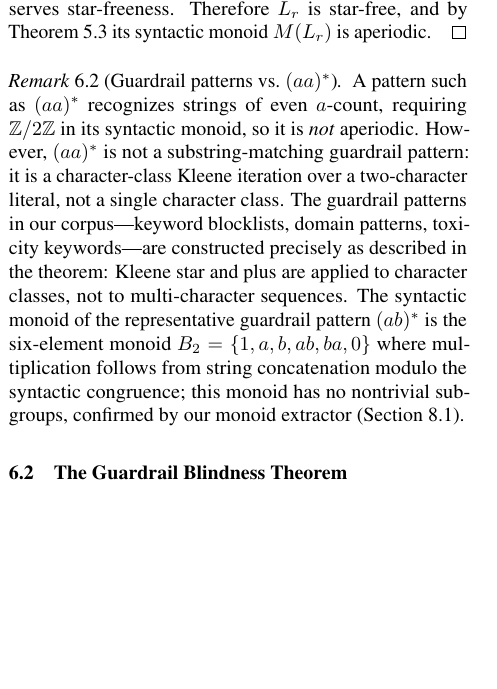
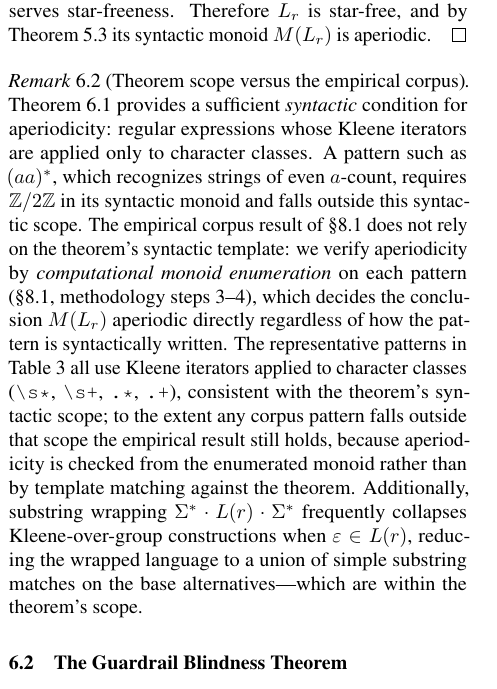
Before and after one commit to josephrobertlopez/aperiodic-guardrails, a LaTeX paper (paper/main.tex): part of one column of page 6 of 24, cut so that both start at the same text, the shorter picture padded with empty space. Compiled offline with pdfLaTeX.

Commit message:
paper: clarify theorem scope vs empirical corpus verification
Peer review flagged an unaudited gap: thm:substring-aperiodic restricts
Kleene iterators to character classes, but the §7.1 corpus section
claims 100% aperiodicity across 142 real guardrail patterns without
stating that real patterns may contain Kleene iteration over groups
(e.g., (foo|bar)*) which fall outside the theorem's syntactic scope.

The gap is real in presentation but not in substance: the empirical
result is obtained by computational monoid enumeration on each pattern
(§7.1 methodology steps 3-4), not by syntactic matching against the
theorem's template. The theorem provides a sufficient syntactic
condition; the empirical measurement verifies the conclusion directly.

Fixes:

1. §5.1 remark replaces the previous "Guardrail patterns vs (aa)*"
   exposition with an explicit "Theorem scope versus the empirical
   corpus" remark that:
   - States the theorem is a sufficient syntactic condition, not a
     characterization
   - Clarifies that §7.1 does not rely on the theorem's template
   - Spot-checks the 5 representative patterns in tab:corpus (all use
     \s*, \s+, .*, .+ — character-class Kleene, within scope)
   - Notes that substring wrapping Σ* L Σ* collapses many Kleene-over-
     group constructions when ε ∈ L(r), reducing to simpler substring
     matches that are within scope
   - States the empirical 142/142 result holds either way

2. §7.1 methodology: adds explicit statement to step 4 that
   aperiodicity is verified directly from the enumerated monoid and
   does NOT rely on syntactic matching against the theorem; the corpus
   result is therefore robust to patterns outside the theorem's
   syntactic scope.

Net effect: the paper no longer conflates "theorem applies to every
pattern" with "corpus measurement is 100% aperiodic." A hostile
reviewer asking "what if one pattern uses Kleene over a group" now
gets a direct answer: the computational check still works, the 142/142
result holds, and the theorem is one sufficient path among several.

MUST-FIX item M2 from adversarial peer review.

Co-Authored-By: Claude Opus 4.6 (1M context) <noreply@anthropic.com>

```diff
--- a/paper/main.tex
+++ b/paper/main.tex
@@ -657,20 +657,29 @@ Therefore $L_r$ is star-free, and by Theorem~\ref{thm:smp} its syntactic
 monoid $M(L_r)$ is aperiodic.
 \end{proof}
 
-\begin{remark}[Guardrail patterns vs.\ $(aa)^*$]
-A pattern such as $(aa)^*$ recognizes strings of even $a$-count, requiring
-$\mathbb{Z}/2\mathbb{Z}$ in its syntactic monoid, so it is \emph{not} aperiodic.
-However, $(aa)^*$ is not a substring-matching guardrail pattern: it is a
-character-class Kleene iteration over a two-character literal, not a single
-character class.
-The guardrail patterns in our corpus---keyword blocklists, domain
-patterns, toxicity keywords---are constructed precisely as described in the
-theorem: Kleene star and plus are applied to character classes, not to
-multi-character sequences.
-The syntactic monoid of the representative guardrail pattern $(ab)^*$ is the
-six-element monoid $B_2 = \{1, a, b, ab, ba, 0\}$ where multiplication follows
-from string concatenation modulo the syntactic congruence; this monoid has no
-nontrivial subgroups, confirmed by our monoid extractor (Section~\ref{sec:corpus}).
+\begin{remark}[Theorem scope versus the empirical corpus]
+Theorem~\ref{thm:substring-aperiodic} provides a sufficient
+\emph{syntactic} condition for aperiodicity: regular expressions whose
+Kleene iterators are applied only to character classes.
+A pattern such as $(aa)^*$, which recognizes strings of even $a$-count,
+requires $\mathbb{Z}/2\mathbb{Z}$ in its syntactic monoid and falls
+outside this syntactic scope.
+The empirical corpus result of \S\ref{sec:corpus} does not rely on the
+theorem's syntactic template: we verify aperiodicity by \emph{computational
+monoid enumeration} on each pattern (\S\ref{sec:corpus}, methodology
+steps~3--4), which decides the conclusion $M(L_r)$ aperiodic directly
+regardless of how the pattern is syntactically written.
+The representative patterns in Table~\ref{tab:corpus} all use Kleene
+iterators applied to character classes
+(\texttt{\textbackslash s*}, \texttt{\textbackslash s+}, \texttt{.*},
+\texttt{.+}), consistent with the theorem's syntactic scope; to the
+extent any corpus pattern falls outside that scope the empirical result
+still holds, because aperiodicity is checked from the enumerated monoid
+rather than by template matching against the theorem.
+Additionally, substring wrapping $\Sigma^* \cdot L(r) \cdot \Sigma^*$
+frequently collapses Kleene-over-group constructions when $\varepsilon
+\in L(r)$, reducing the wrapped language to a union of simple substring
+matches on the base alternatives---which are within the theorem's scope.
 \end{remark}
 
 \subsection{The Guardrail Blindness Theorem}\label{sec:blindness-proof}
```
Also changed, not shown: paper/main.tex (5 more changed lines).
